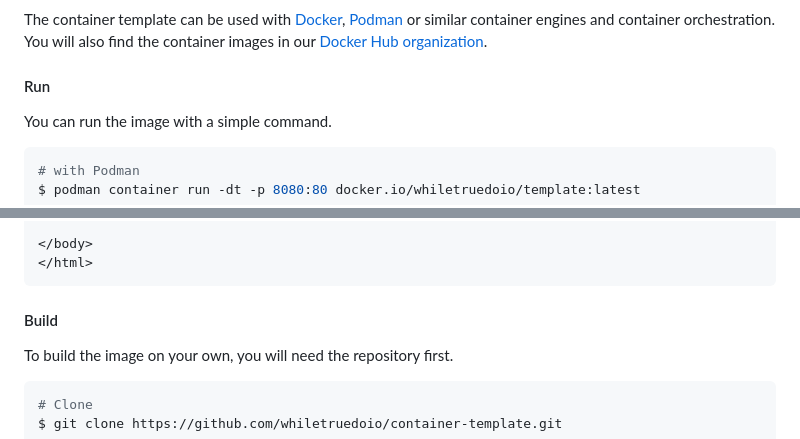
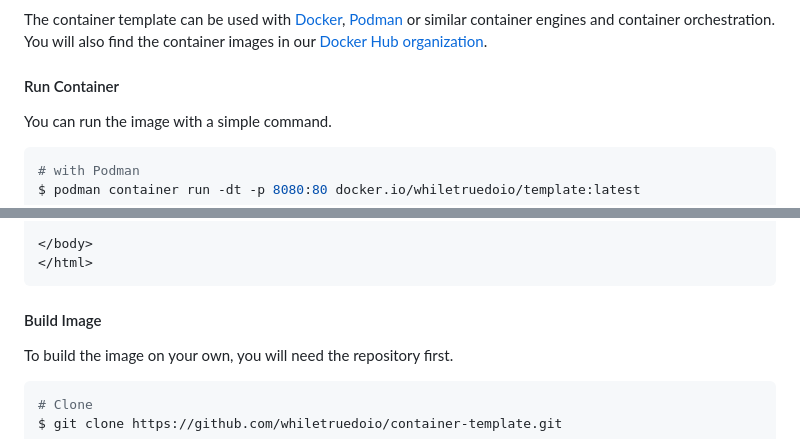
Before and after one commit to whiletruedoio/container-template, a Markdown page: README.md, 2 parts joined by grey strips. Rendered like a GitHub page.

````diff
--- a/README.md
+++ b/README.md
@@ -33,7 +33,7 @@ The container template can be used with [Docker](https://docker.com),
 orchestration. You will also find the container images in our
 [Docker Hub organization](https://hub.docker.com/u/whiletruedoio/template).
 
-#### Run
+#### Run Container
 
 You can run the image with a simple command.
 
@@ -65,7 +65,7 @@ $ curl localhost:8080
 </html>
 ```
 
-#### Build
+#### Build Image
 
 To build the image on your own, you will need the repository first.
 
````
Also changed, not shown: other parts of README.md (+68 -1 lines), CHANGELOG.md (+3 -0 lines), assets/kubernetes.drawio.png (added), 5 other files.
